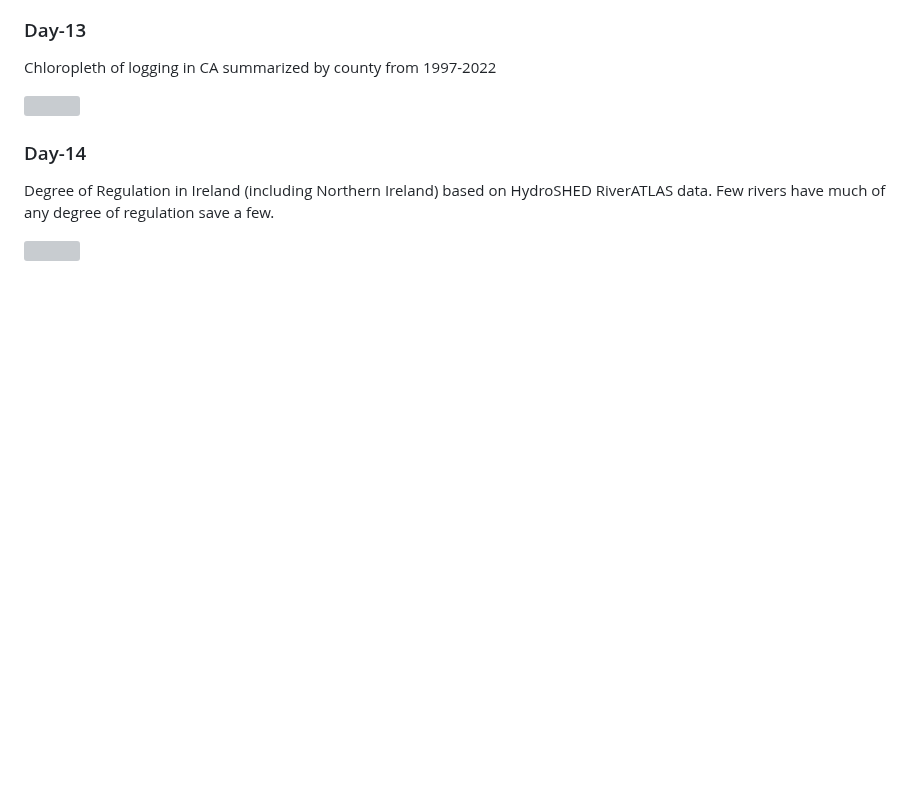
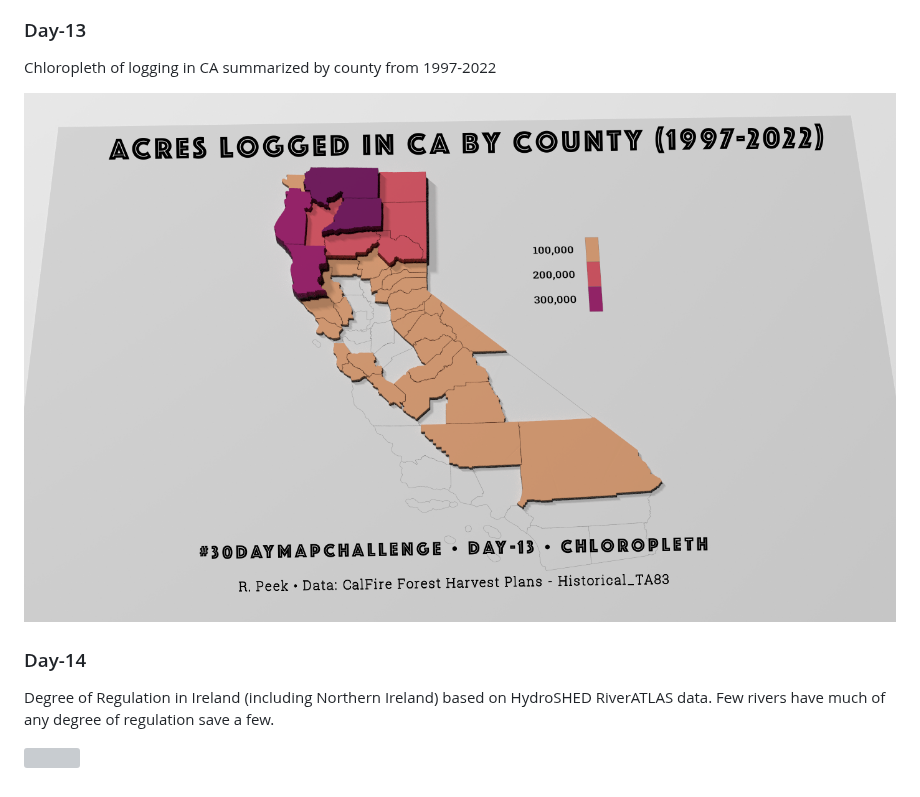
Before and after one commit to ryanpeek/2023_30-day-map-challenge, a Markdown page: README.md, the part around the change. Drawn GitHub-style; blank space fills up the shorter version; grey boxes are pictures that could not be loaded.

Commit message:
fix link

```diff
--- a/README.md
+++ b/README.md
@@ -90,7 +90,7 @@ Some webscraping from wikipedia and tidygeocoder to get lat/longs, and a map of
 
 Chloropleth of logging in CA summarized by county from 1997-2022
 
-![](day13-chloropleth-logging-titled.png)
+![](figs/day13-chloropleth-logging-titled.png)
 
 ### Day-14
 
```
